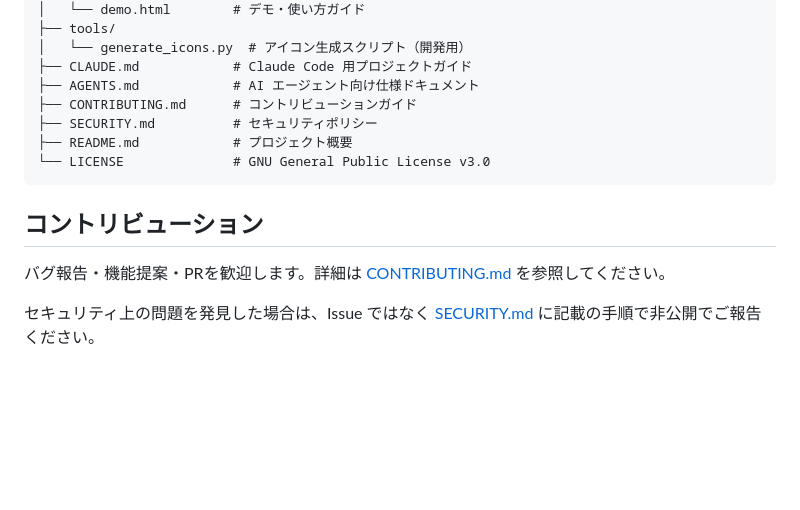
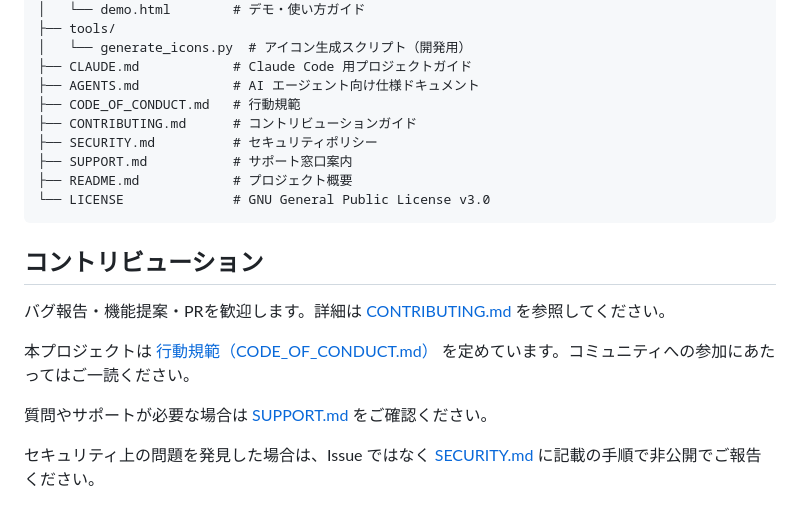
Before and after one commit to takumi0213/kantan-image-converter, a Markdown page: README.md, the part around the change. Drawn GitHub-style; blank space fills up the shorter version.

Commit message:
Update README to include CODE_OF_CONDUCT and SUPPORT
Added CODE_OF_CONDUCT.md and SUPPORT.md references to README.

````diff
--- a/README.md
+++ b/README.md
@@ -124,8 +124,10 @@ kantan-image-converter/
 │   └── generate_icons.py  # アイコン生成スクリプト（開発用）
 ├── CLAUDE.md            # Claude Code 用プロジェクトガイド
 ├── AGENTS.md            # AI エージェント向け仕様ドキュメント
+├── CODE_OF_CONDUCT.md   # 行動規範
 ├── CONTRIBUTING.md      # コントリビューションガイド
 ├── SECURITY.md          # セキュリティポリシー
+├── SUPPORT.md           # サポート窓口案内
 ├── README.md            # プロジェクト概要
 └── LICENSE              # GNU General Public License v3.0
 ```
@@ -133,6 +135,10 @@ kantan-image-converter/
 ## コントリビューション
 
 バグ報告・機能提案・PRを歓迎します。詳細は [CONTRIBUTING.md](CONTRIBUTING.md) を参照してください。
+
+本プロジェクトは [行動規範（CODE_OF_CONDUCT.md）](CODE_OF_CONDUCT.md) を定めています。コミュニティへの参加にあたってはご一読ください。
+
+質問やサポートが必要な場合は [SUPPORT.md](SUPPORT.md) をご確認ください。
 
 セキュリティ上の問題を発見した場合は、Issue ではなく [SECURITY.md](SECURITY.md) に記載の手順で非公開でご報告ください。
 
````
